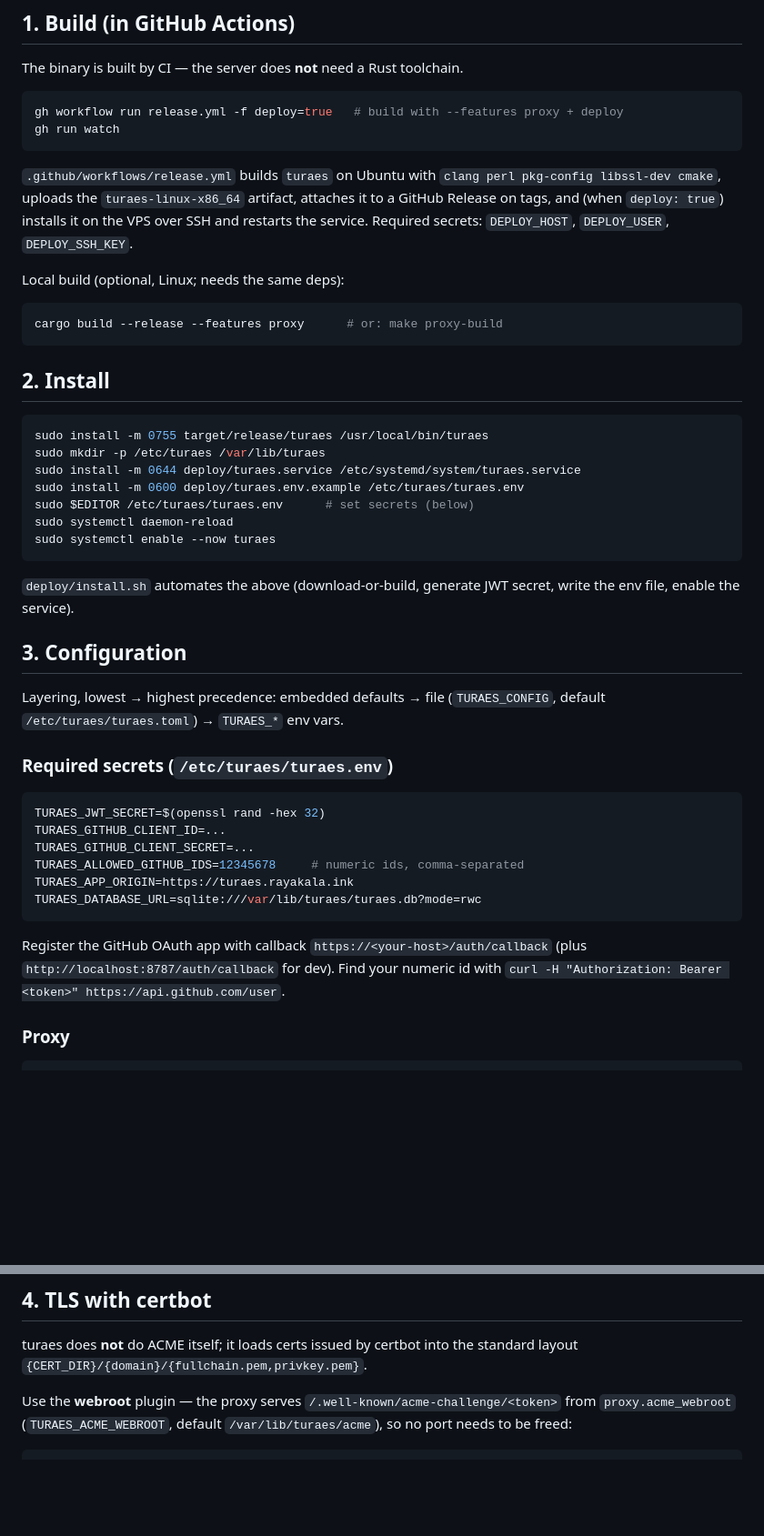
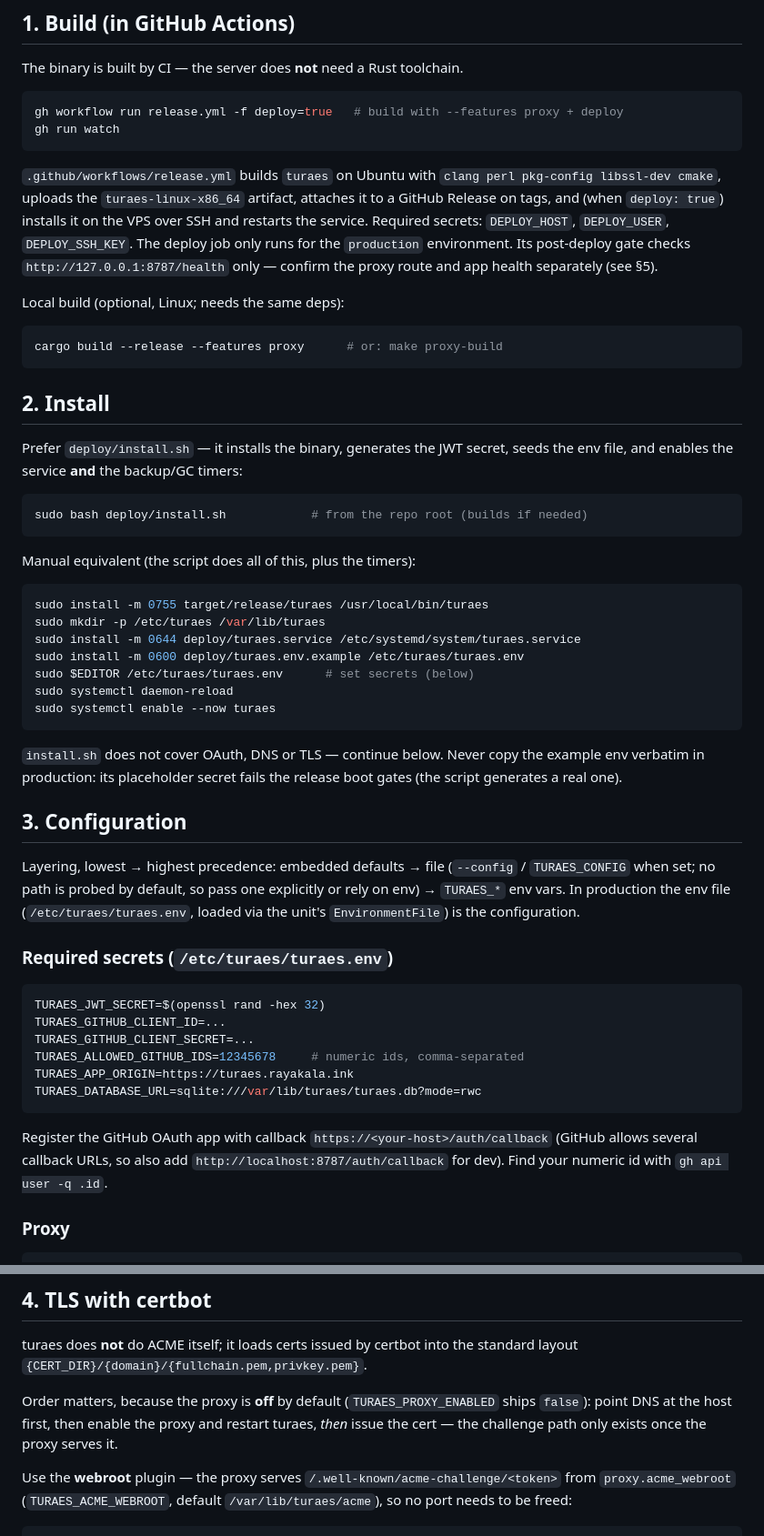
Before and after one commit to maulanasly/turaes, a Markdown page: docs/DEPLOY.md, 2 parts joined by grey strips. Shown at 91% size. Drawn GitHub-style; blank space fills up the shorter version.

````diff
--- a/docs/DEPLOY.md
+++ b/docs/DEPLOY.md
@@ -67,7 +76,10 @@ gh run watch
 pkg-config libssl-dev cmake`, uploads the `turaes-linux-x86_64` artifact,
 attaches it to a GitHub Release on tags, and (when `deploy: true`) installs it
 on the VPS over SSH and restarts the service. Required secrets:
-`DEPLOY_HOST`, `DEPLOY_USER`, `DEPLOY_SSH_KEY`.
+`DEPLOY_HOST`, `DEPLOY_USER`, `DEPLOY_SSH_KEY`. The deploy job only runs for
+the `production` environment. Its post-deploy gate checks
+`http://127.0.0.1:8787/health` only — confirm the proxy route and app health
+separately (see §5).
 
 Local build (optional, Linux; needs the same deps):
 
@@ -76,6 +88,15 @@ cargo build --release --features proxy      # or: make proxy-build
 ```
 
 ## 2. Install
+
+Prefer `deploy/install.sh` — it installs the binary, generates the JWT secret,
+seeds the env file, and enables the service **and** the backup/GC timers:
+
+```bash
+sudo bash deploy/install.sh            # from the repo root (builds if needed)
+```
+
+Manual equivalent (the script does all of this, plus the timers):
 
 ```bash
 sudo install -m 0755 target/release/turaes /usr/local/bin/turaes
@@ -87,13 +108,17 @@ sudo systemctl daemon-reload
 sudo systemctl enable --now turaes
 ```
 
-`deploy/install.sh` automates the above (download-or-build, generate JWT secret,
-write the env file, enable the service).
+`install.sh` does not cover OAuth, DNS or TLS — continue below. Never copy
+the example env verbatim in production: its placeholder secret fails the
+release boot gates (the script generates a real one).
 
 ## 3. Configuration
 
 Layering, lowest → highest precedence: embedded defaults → file
-(`TURAES_CONFIG`, default `/etc/turaes/turaes.toml`) → `TURAES_*` env vars.
+(`--config` / `TURAES_CONFIG` when set; no path is probed by default, so pass
+one explicitly or rely on env) → `TURAES_*` env vars. In production the env
+file (`/etc/turaes/turaes.env`, loaded via the unit's `EnvironmentFile`) is
+the configuration.
 
 ### Required secrets (`/etc/turaes/turaes.env`)
 
@@ -107,9 +132,9 @@ TURAES_DATABASE_URL=sqlite:///var/lib/turaes/turaes.db?mode=rwc
 ```
 
 Register the GitHub OAuth app with callback
-`https://<your-host>/auth/callback` (plus `http://localhost:8787/auth/callback`
-for dev). Find your numeric id with
-`curl -H "Authorization: Bearer <token>" https://api.github.com/user`.
+`https://<your-host>/auth/callback` (GitHub allows several callback URLs, so
+also add `http://localhost:8787/auth/callback` for dev). Find your numeric id
+with `gh api user -q .id`.
 
 ### Proxy
 
@@ -141,6 +166,11 @@ Use `proc` to run turaes as a non-root user (no systemd unit generation).
 turaes does **not** do ACME itself; it loads certs issued by certbot into the
 standard layout `{CERT_DIR}/{domain}/{fullchain.pem,privkey.pem}`.
 
+Order matters, because the proxy is **off** by default (`TURAES_PROXY_ENABLED`
+ships `false`): point DNS at the host first, then enable the proxy and restart
+turaes, *then* issue the cert — the challenge path only exists once the proxy
+serves it.
+
 Use the **webroot** plugin — the proxy serves
 `/.well-known/acme-challenge/<token>` from `proxy.acme_webroot`
 (`TURAES_ACME_WEBROOT`, default `/var/lib/turaes/acme`), so no port needs to be
````
Also changed, not shown: other parts of docs/DEPLOY.md (+76 -14 lines), README.md (+4 -0 lines).
